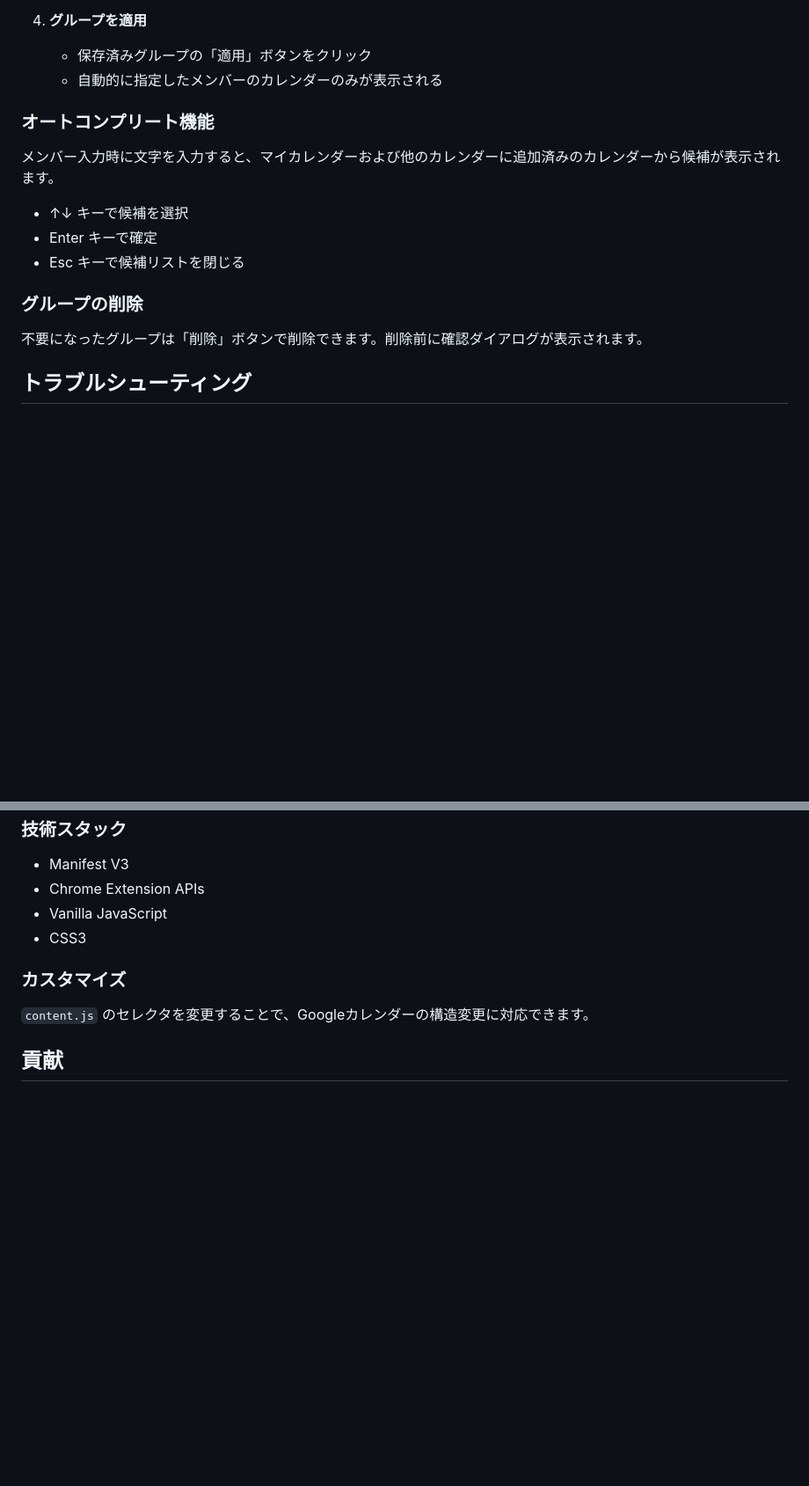
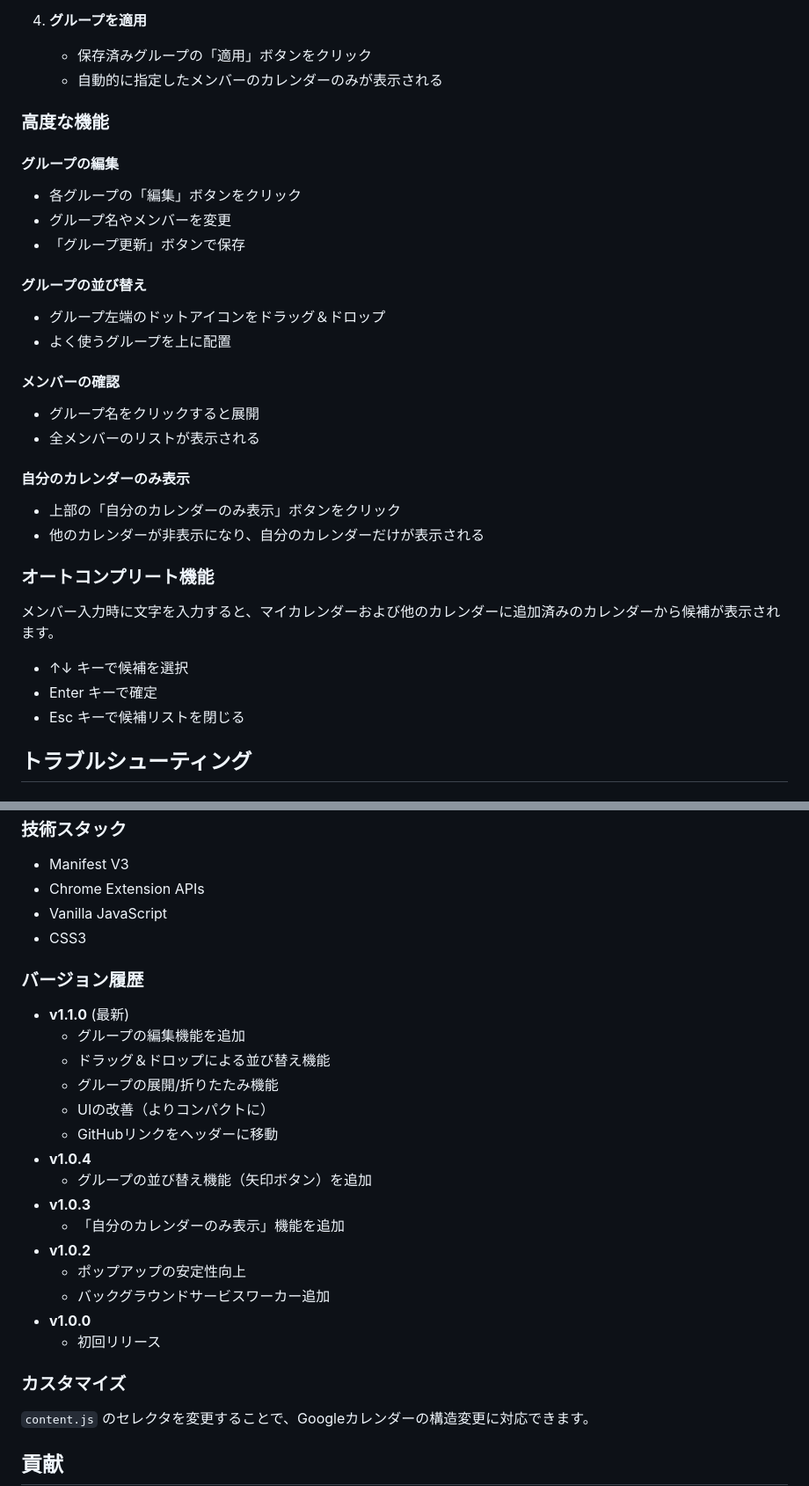
Before and after one commit to cloudnative-co/gcal-group-switcher, a Markdown page: README.md, 2 parts joined by grey strips. Shown at 88% size. Drawn GitHub-style; blank space fills up the shorter version.

Commit message:
Update README.md to include advanced group management features and version history

```diff
--- a/README.md
+++ b/README.md
@@ -72,6 +75,25 @@ Googleカレンダーで複数人のカレンダー表示をグループ化し
    - 保存済みグループの「適用」ボタンをクリック
    - 自動的に指定したメンバーのカレンダーのみが表示される
 
+### 高度な機能
+
+#### グループの編集
+- 各グループの「編集」ボタンをクリック
+- グループ名やメンバーを変更
+- 「グループ更新」ボタンで保存
+
+#### グループの並び替え
+- グループ左端のドットアイコンをドラッグ＆ドロップ
+- よく使うグループを上に配置
+
+#### メンバーの確認
+- グループ名をクリックすると展開
+- 全メンバーのリストが表示される
+
+#### 自分のカレンダーのみ表示
+- 上部の「自分のカレンダーのみ表示」ボタンをクリック
+- 他のカレンダーが非表示になり、自分のカレンダーだけが表示される
+
 ### オートコンプリート機能
 
 メンバー入力時に文字を入力すると、マイカレンダーおよび他のカレンダーに追加済みのカレンダーから候補が表示されます。
@@ -79,10 +101,6 @@ Googleカレンダーで複数人のカレンダー表示をグループ化し
 - ↑↓ キーで候補を選択
 - Enter キーで確定
 - Esc キーで候補リストを閉じる
-
-### グループの削除
-
-不要になったグループは「削除」ボタンで削除できます。削除前に確認ダイアログが表示されます。
 
 ## トラブルシューティング
 
@@ -146,6 +164,24 @@ gcal-group-switcher/
 - Vanilla JavaScript
 - CSS3
 
+### バージョン履歴
+
+- **v1.1.0** (最新)
+  - グループの編集機能を追加
+  - ドラッグ＆ドロップによる並び替え機能
+  - グループの展開/折りたたみ機能
+  - UIの改善（よりコンパクトに）
+  - GitHubリンクをヘッダーに移動
+- **v1.0.4**
+  - グループの並び替え機能（矢印ボタン）を追加
+- **v1.0.3**
+  - 「自分のカレンダーのみ表示」機能を追加
+- **v1.0.2**
+  - ポップアップの安定性向上
+  - バックグラウンドサービスワーカー追加
+- **v1.0.0**
+  - 初回リリース
+
 ### カスタマイズ
 
 `content.js` のセレクタを変更することで、Googleカレンダーの構造変更に対応できます。
```
Also changed, not shown: other parts of README.md (+4 -1 lines).
